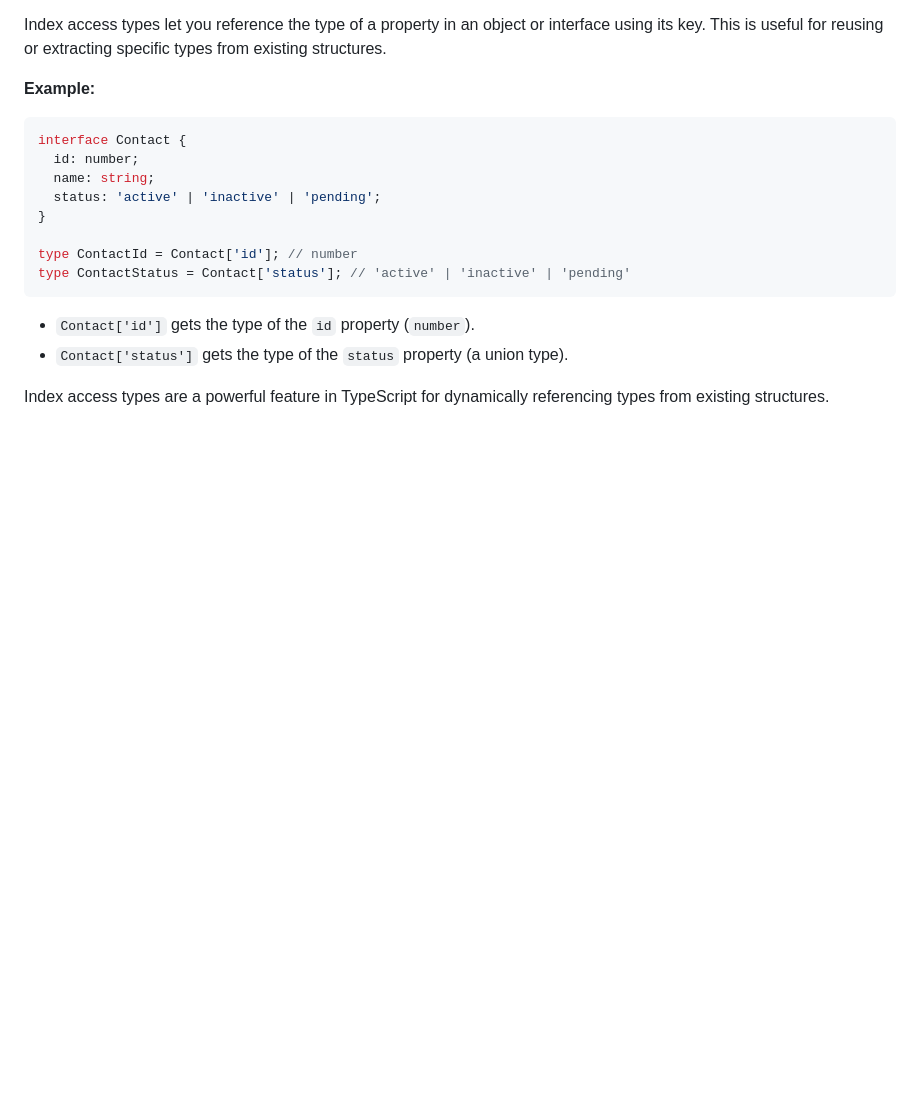
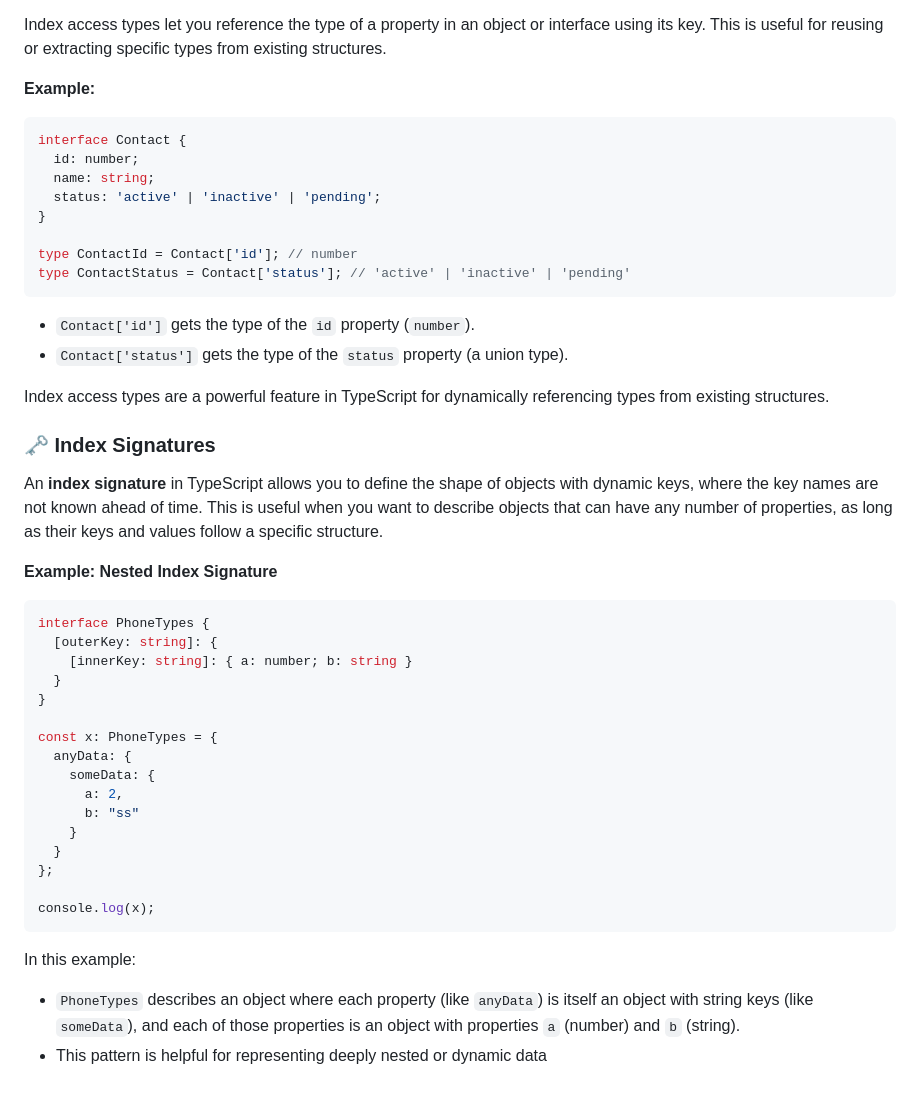
Before and after one commit to sujocyriac/learning, a Markdown page: typescript/readme.md, the part around the change. Rendered like a GitHub page; blank space fills up the shorter version.

Commit message:
feat: Enhance TypeScript README with index signatures and nested index signature examples

````diff
--- a/typescript/readme.md
+++ b/typescript/readme.md
@@ -147,3 +147,32 @@ type ContactStatus = Contact['status']; // 'active' | 'inactive' | 'pending'
 - `Contact['status']` gets the type of the `status` property (a union type).
 
 Index access types are a powerful feature in TypeScript for dynamically referencing types from existing structures.
+
+
+### 🗝️ Index Signatures
+
+An **index signature** in TypeScript allows you to define the shape of objects with dynamic keys, where the key names are not known ahead of time. This is useful when you want to describe objects that can have any number of properties, as long as their keys and values follow a specific structure.
+
+**Example: Nested Index Signature**
+```ts
+interface PhoneTypes {
+  [outerKey: string]: {
+    [innerKey: string]: { a: number; b: string }
+  }
+}
+
+const x: PhoneTypes = {
+  anyData: {
+    someData: {
+      a: 2,
+      b: "ss"
+    }
+  }
+};
+
+console.log(x);
+```
+
+In this example:
+- `PhoneTypes` describes an object where each property (like `anyData`) is itself an object with string keys (like `someData`), and each of those properties is an object with properties `a` (number) and `b` (string).
+- This pattern is helpful for representing deeply nested or dynamic data
````
Also changed, not shown: type-script/readme.md (deleted).
